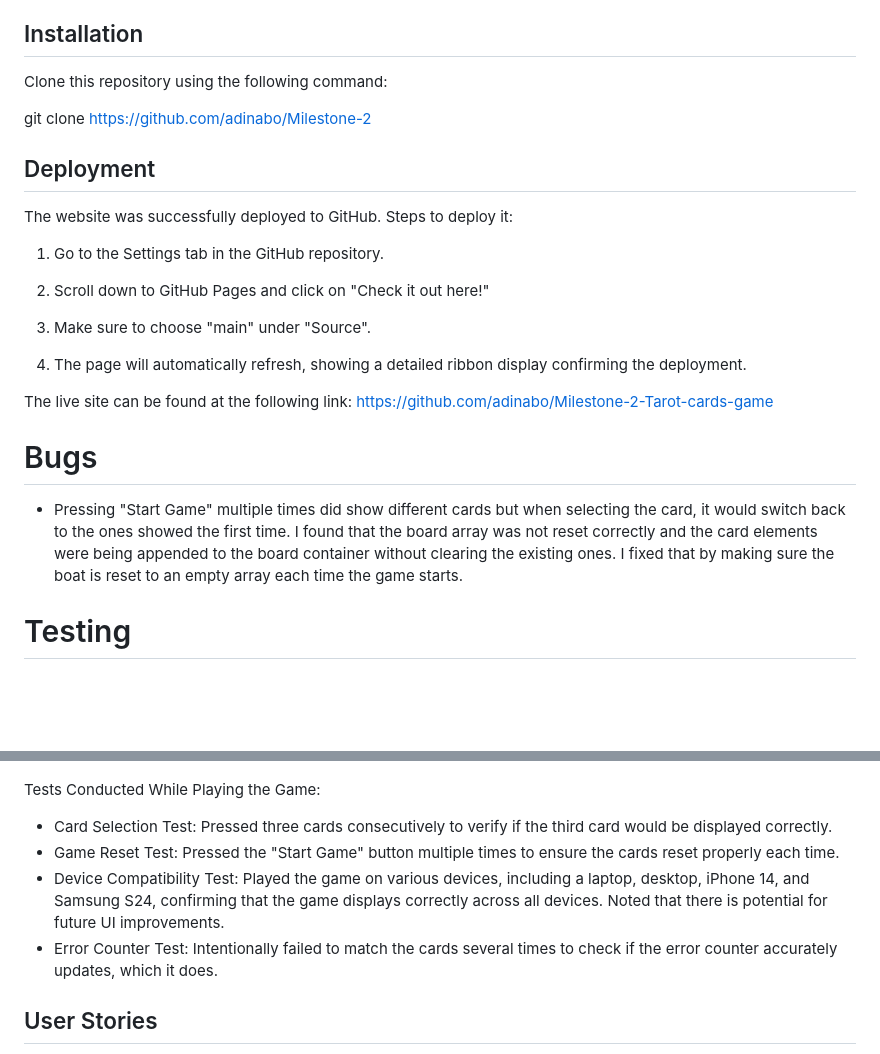
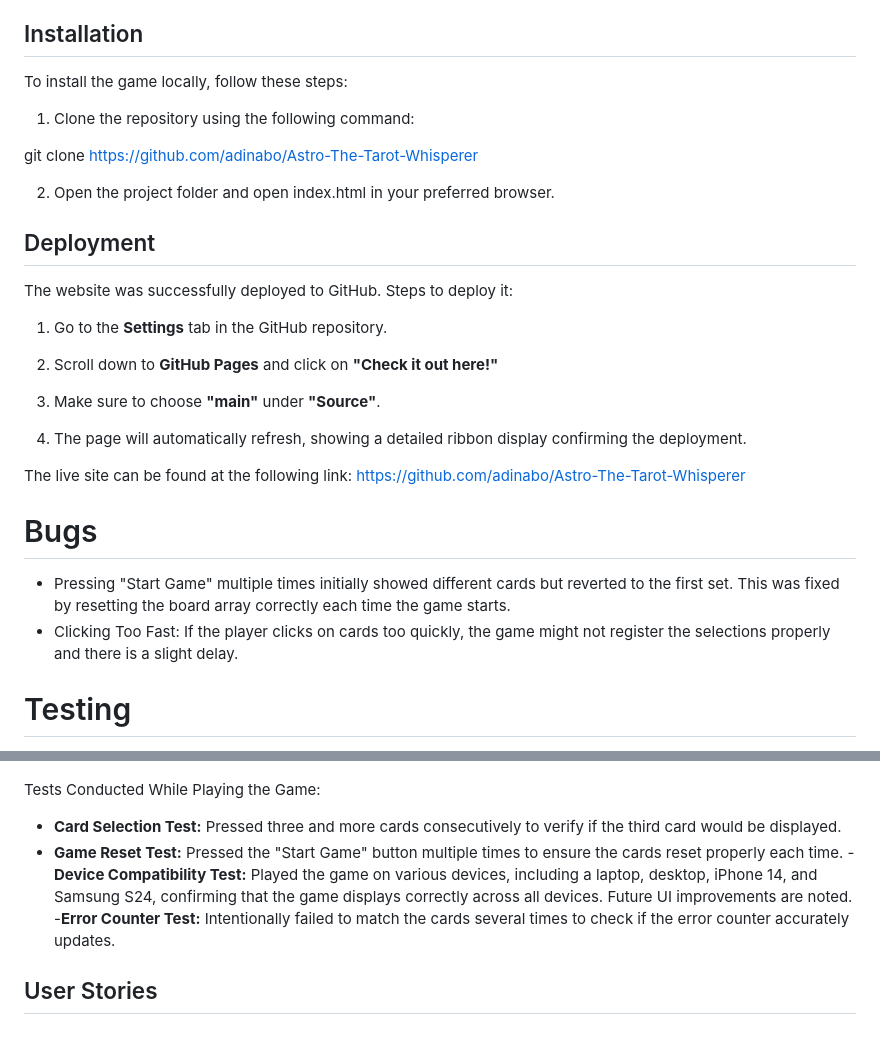
Before and after one commit to adinabo/Astro-The-Tarot-Whisperer, a Markdown page: README.md, 2 parts joined by grey strips. GitHub-like rendering; blank space fills up the shorter version.

```diff
--- a/README.md
+++ b/README.md
@@ -45,26 +45,31 @@ When the user has successfully matched all the cards, a message will be displaye
 
 ## Installation
 
-Clone this repository using the following command:
+To install the game locally, follow these steps:
 
-   git clone https://github.com/adinabo/Milestone-2
+1. Clone the repository using the following command:
+
+git clone https://github.com/adinabo/Astro-The-Tarot-Whisperer
+
+2. Open the project folder and open index.html in your preferred browser.
 
 ## Deployment
 
 The website was successfully deployed to GitHub. Steps to deploy it:
 
-1. Go to the Settings tab in the GitHub repository.
+1. Go to the **Settings** tab in the GitHub repository.
 
-2. Scroll down to GitHub Pages and click on "Check it out here!"
+2. Scroll down to **GitHub Pages** and click on **"Check it out here!"**
 
-3. Make sure to choose "main" under "Source".
+3. Make sure to choose **"main"** under **"Source"**.
 
 4. The page will automatically refresh, showing a detailed ribbon display confirming the deployment.
 
-The live site can be found at the following link: https://github.com/adinabo/Milestone-2-Tarot-cards-game
+The live site can be found at the following link: https://github.com/adinabo/Astro-The-Tarot-Whisperer
 
 # Bugs
-- Pressing "Start Game" multiple times did show different cards but when selecting the card, it would switch back to the ones showed the first time. I found that the board array was not reset correctly and the card elements were being appended to the board container without clearing the existing ones. I fixed that by making sure the boat is reset to an empty array each time the game starts.
+- Pressing "Start Game" multiple times initially showed different cards but reverted to the first set. This was fixed by resetting the board array correctly each time the game starts.
+- Clicking Too Fast: If the player clicks on cards too quickly, the game might not register the selections properly and there is a slight delay.
 
 # Testing
 - WS3 HTML Testing Validator
@@ -77,10 +82,10 @@ The live site can be found at the following link: https://github.com/adinabo/Mil
 ![JavaScript testing result](/assets/images/test3.jpg)
 
 Tests Conducted While Playing the Game:
-- Card Selection Test: Pressed three cards consecutively to verify if the third card would be displayed correctly.
-- Game Reset Test: Pressed the "Start Game" button multiple times to ensure the cards reset properly each time.
-- Device Compatibility Test: Played the game on various devices, including a laptop, desktop, iPhone 14, and Samsung S24, confirming that the game displays correctly across all devices. Noted that there is potential for future UI improvements.
-- Error Counter Test: Intentionally failed to match the cards several times to check if the error counter accurately updates, which it does.
+- **Card Selection Test:** Pressed three and more cards consecutively to verify if the third card would be displayed.
+- **Game Reset Test:** Pressed the "Start Game" button multiple times to ensure the cards reset properly each time.
+-**Device Compatibility Test:** Played the game on various devices, including a laptop, desktop, iPhone 14, and Samsung S24, confirming that the game displays correctly across all devices. Future UI improvements are noted.
+-**Error Counter Test:** Intentionally failed to match the cards several times to check if the error counter accurately updates.
 
 
 ## User Stories
```
Also changed, not shown: other parts of README.md (+5 -5 lines).
